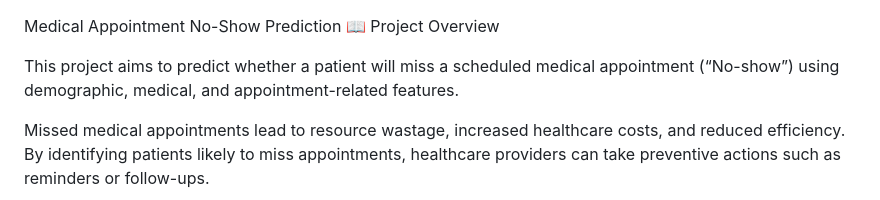
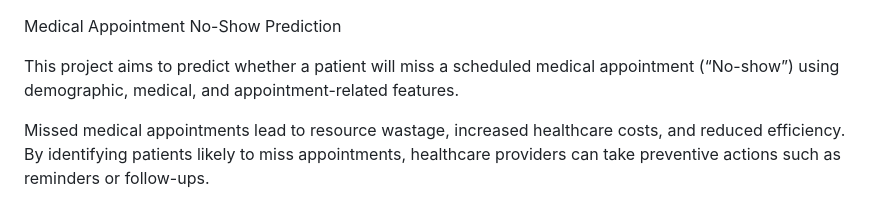
Before and after one commit to Ansh1816/gen_ai_capstone_4, a Markdown page: README.md, the part around the change. Drawn GitHub-style.

```diff
--- a/README.md
+++ b/README.md
@@ -1,5 +1,4 @@
 Medical Appointment No-Show Prediction
-📖 Project Overview
 
 This project aims to predict whether a patient will miss a scheduled medical appointment (“No-show”) using demographic, medical, and appointment-related features.
 
```
